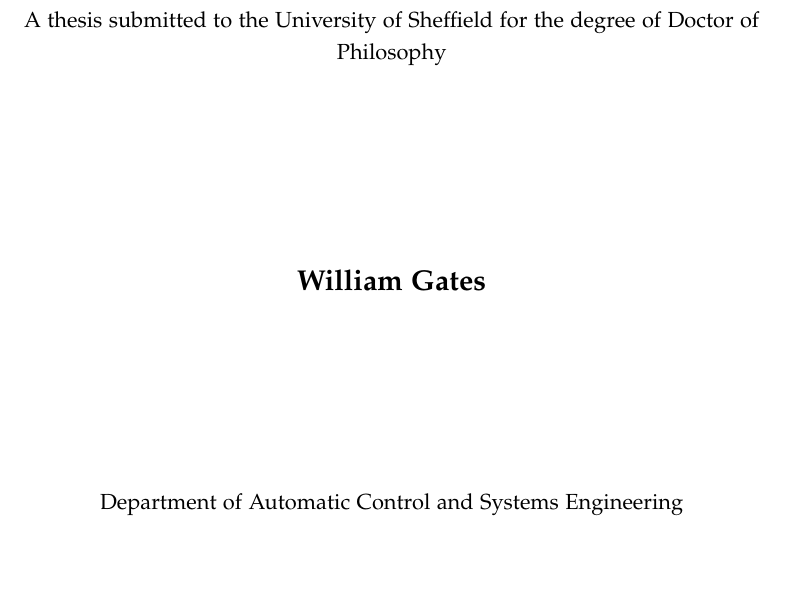
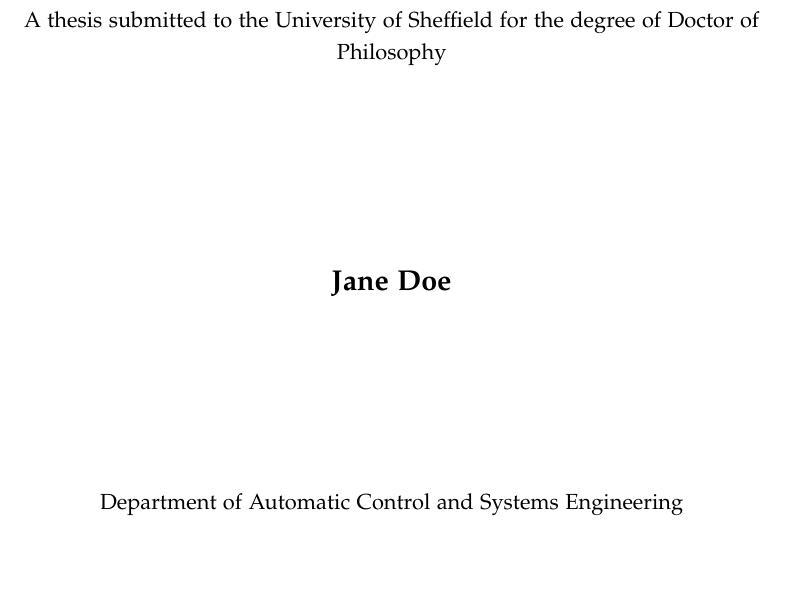
Before and after one commit to ahills60/Thesis-Template, a LaTeX thesis (MyThesis.tex): part of page 1 of 14, cut so that both start at the same text. Compiled offline with pdfLaTeX.

Commit message:
Updates thesis name
- Name on thesis changed to Jane Doe.

```diff
--- a/MyThesis.tex
+++ b/MyThesis.tex
@@ -2,7 +2,7 @@
 \documentclass[a4paper,palatino,11pt,twoside]{thesis}
 
 \title{Some thesis with a title}
-\author{William Gates}
+\author{Jane Doe}
 \department{Department of Automatic Control and Systems Engineering}
 \university{the University of Sheffield}
 
```
Also changed, not shown: MyThesis.pdf.
